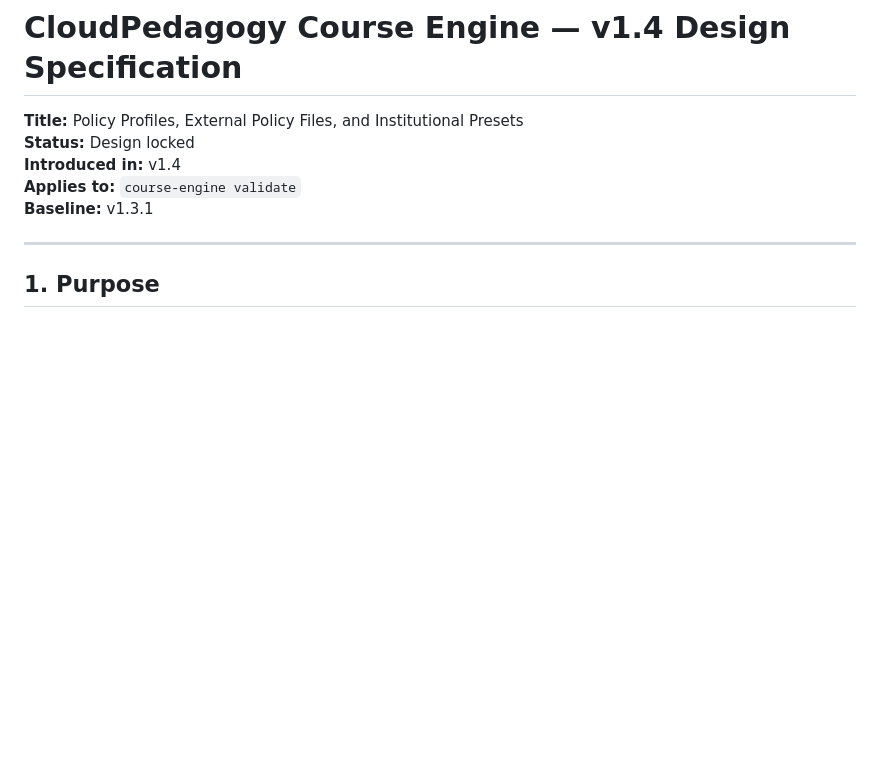
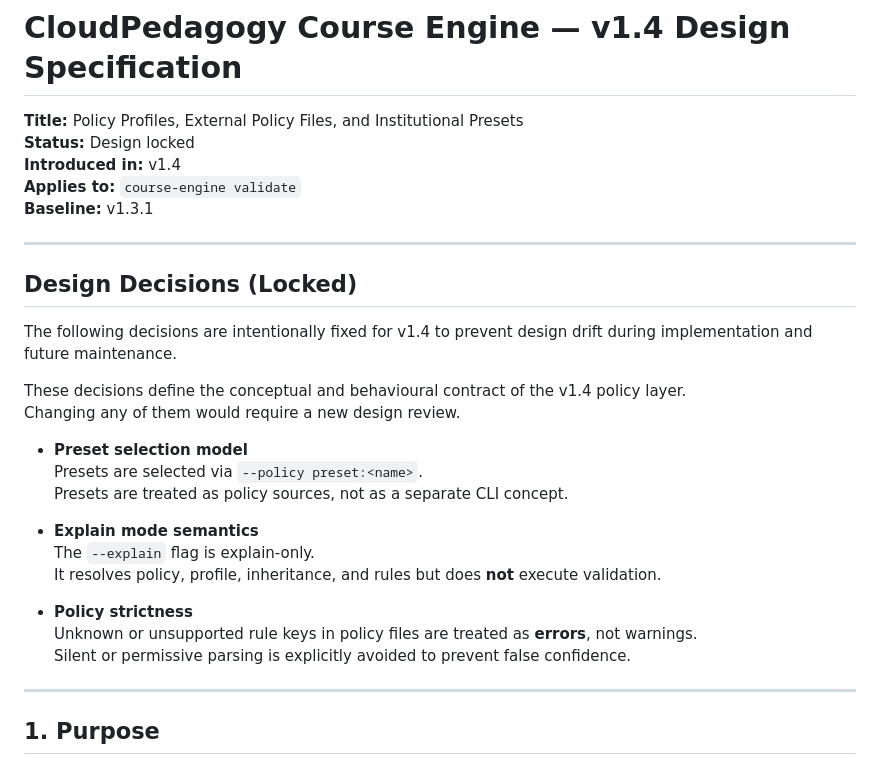
Before and after one commit to cloudpedagogy/cloudpedagogy-course-engine, a Markdown page: docs/v1.4-design.md, the part around the change. GitHub-like rendering; blank space fills up the shorter version.

Commit message:
docs: add v1.4 policy & profiles design spec

```diff
--- a/docs/v1.4-design.md
+++ b/docs/v1.4-design.md
@@ -5,6 +5,29 @@
 **Introduced in:** v1.4
 **Applies to:** `course-engine validate`
 **Baseline:** v1.3.1
+
+
+---
+
+
+## Design Decisions (Locked)
+
+The following decisions are intentionally fixed for v1.4 to prevent design drift during implementation and future maintenance.
+
+These decisions define the conceptual and behavioural contract of the v1.4 policy layer.
+Changing any of them would require a new design review.
+
+- **Preset selection model**
+  Presets are selected via `--policy preset:<name>`.
+  Presets are treated as policy sources, not as a separate CLI concept.
+
+- **Explain mode semantics**
+  The `--explain` flag is explain-only.
+  It resolves policy, profile, inheritance, and rules but does **not** execute validation.
+
+- **Policy strictness**
+  Unknown or unsupported rule keys in policy files are treated as **errors**, not warnings.
+  Silent or permissive parsing is explicitly avoided to prevent false confidence.
 
 ---
 
```
